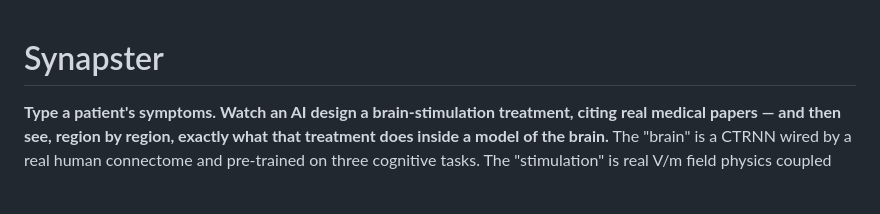
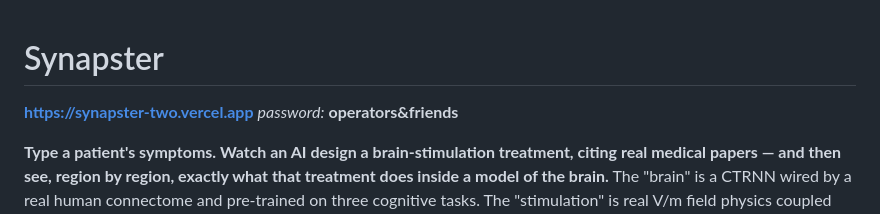
Before and after one commit to arushisinha98/synapster, a Markdown page: README.md, the part around the change. Drawn GitHub-style; blank space fills up the shorter version.

Commit message:
update readme with login access

```diff
--- a/README.md
+++ b/README.md
@@ -1,4 +1,7 @@
 # Synapster
+
+**https://synapster-two.vercel.app**
+*password:* **operators&friends**
 
 **Type a patient's symptoms. Watch an AI design a brain-stimulation
 treatment, citing real medical papers — and then see, region by region,
```
